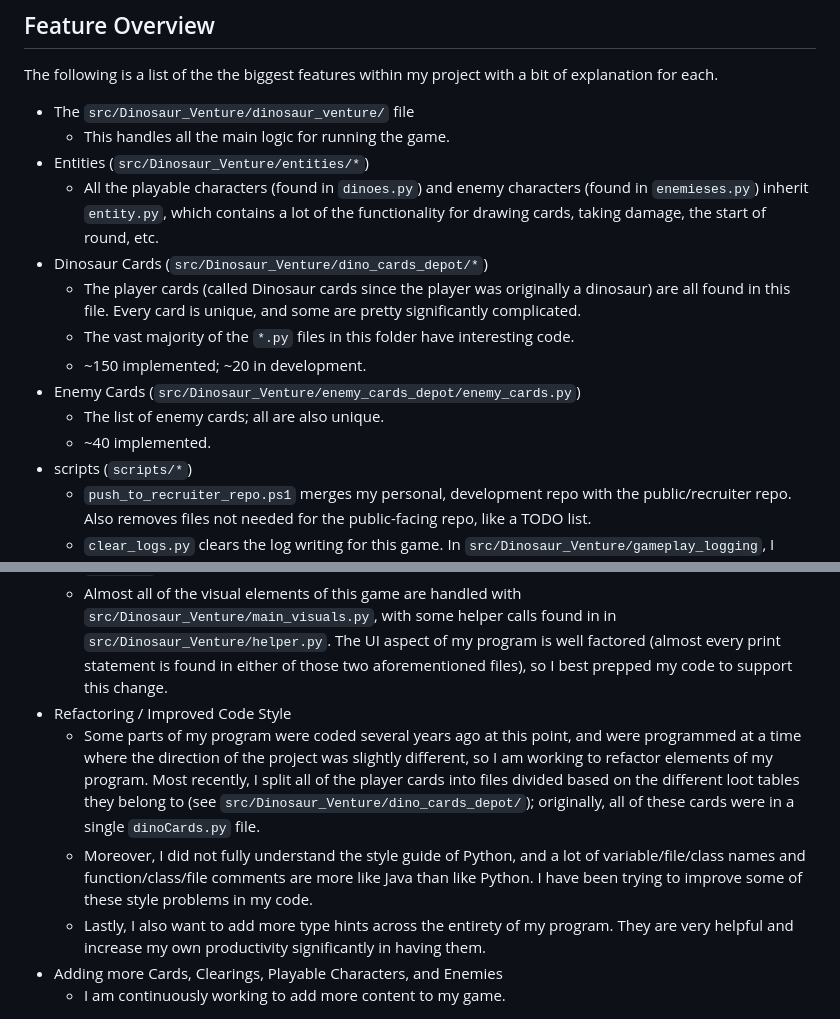
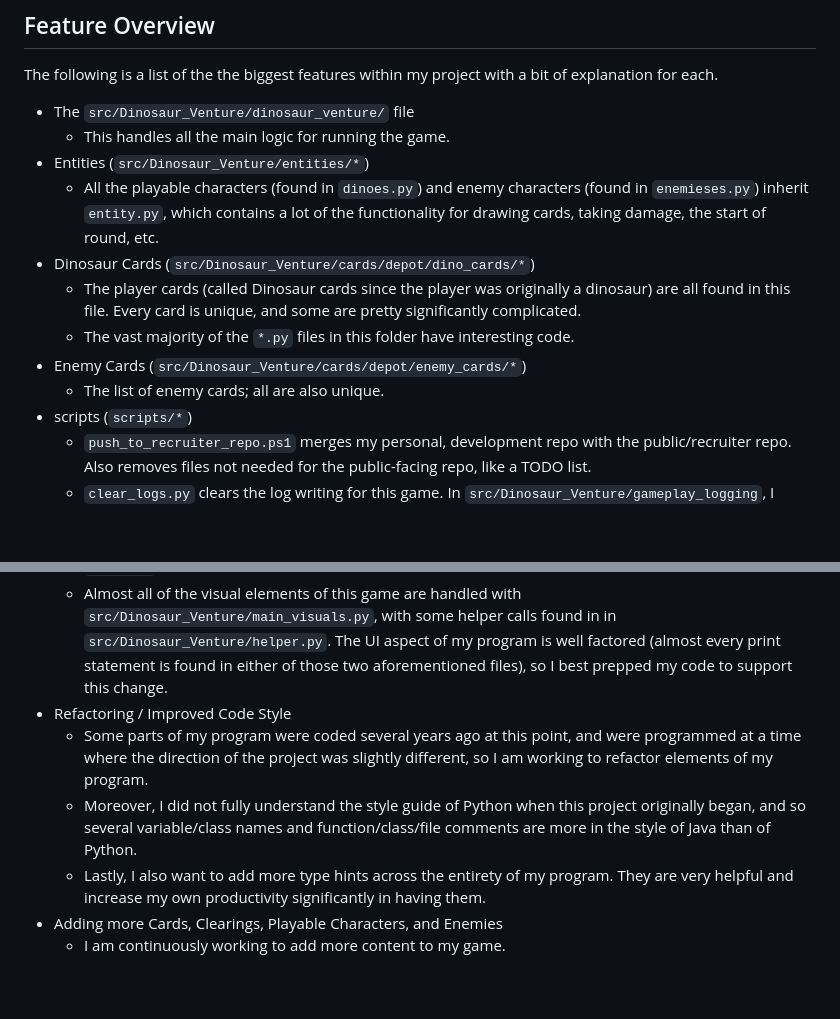
Before and after one commit to noahmaier17/Card-Venture-Game-Recruiter-Demo, a Markdown page: README.md, 2 parts joined by grey strips. GitHub-like rendering; blank space fills up the shorter version.

```diff
--- a/README.md
+++ b/README.md
@@ -55,13 +83,11 @@ The following is a list of the the biggest features within my project with a bit
     - This handles all the main logic for running the game.
 - Entities (`src/Dinosaur_Venture/entities/*`)
     - All the playable characters (found in `dinoes.py`) and enemy characters (found in `enemieses.py`) inherit `entity.py`, which contains a lot of the functionality for drawing cards, taking damage, the start of round, etc.
-- Dinosaur Cards (`src/Dinosaur_Venture/dino_cards_depot/*`)
+- Dinosaur Cards (`src/Dinosaur_Venture/cards/depot/dino_cards/*`)
     - The player cards (called Dinosaur cards since the player was originally a dinosaur) are all found in this file. Every card is unique, and some are pretty significantly complicated.
     - The vast majority of the `*.py` files in this folder have interesting code.
-    - ~150 implemented; ~20 in development.
-- Enemy Cards (`src/Dinosaur_Venture/enemy_cards_depot/enemy_cards.py`)
+- Enemy Cards (`src/Dinosaur_Venture/cards/depot/enemy_cards/*`)
     - The list of enemy cards; all are also unique.
-    - ~40 implemented.
 - scripts (`scripts/*`)
     - `push_to_recruiter_repo.ps1` merges my personal, development repo with the public/recruiter repo. Also removes files not needed for the public-facing repo, like a TODO list.
     - `clear_logs.py` clears the log writing for this game. In `src/Dinosaur_Venture/gameplay_logging`, I created custom logging functionality so different moments throughout a game are saved in an external location. That way, if there is some sort of buggy functionality, I can trace these logs to understand what is incorrect. This devtool clears all of those logs.
@@ -79,8 +105,8 @@ The following is a list of the the biggest features within my project with a bit
     - Most of my focus is on the backend logic of my game, so the UI is currently command line with the `colorama` package for unique text coloring and styling.
     - Almost all of the visual elements of this game are handled with `src/Dinosaur_Venture/main_visuals.py`, with some helper calls found in in `src/Dinosaur_Venture/helper.py`. The UI aspect of my program is well factored (almost every print statement is found in either of those two aforementioned files), so I best prepped my code to support this change.
 - Refactoring / Improved Code Style
-    - Some parts of my program were coded several years ago at this point, and were programmed at a time where the direction of the project was slightly different, so I am working to refactor elements of my program. Most recently, I split all of the player cards into files divided based on the different loot tables they belong to (see `src/Dinosaur_Venture/dino_cards_depot/`); originally, all of these cards were in a single `dinoCards.py` file.
-    - Moreover, I did not fully understand the style guide of Python, and a lot of variable/file/class names and function/class/file comments are more like Java than like Python. I have been trying to improve some of these style problems in my code.
+    - Some parts of my program were coded several years ago at this point, and were programmed at a time where the direction of the project was slightly different, so I am working to refactor elements of my program.
+    - Moreover, I did not fully understand the style guide of Python when this project originally began, and so several variable/class names and function/class/file comments are more in the style of Java than of Python.
     - Lastly, I also want to add more type hints across the entirety of my program. They are very helpful and increase my own productivity significantly in having them.
 - Adding more Cards, Clearings, Playable Characters, and Enemies
     - I am continuously working to add more content to my game.
```
Also changed, not shown: other parts of README.md (+54 -26 lines).
